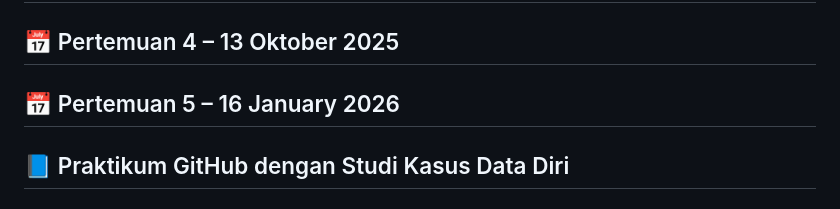
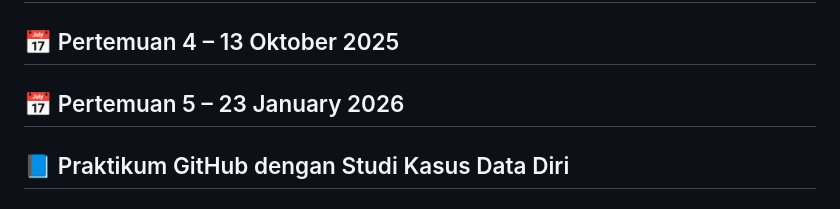
Before and after one commit to restu-dev/ekskul-pemrograman-2025, a Markdown page: pertemuan-3/README.md, the part around the change. Rendered like a GitHub page.

Commit message:
update 23/01/26

```diff
--- a/pertemuan-3/README.md
+++ b/pertemuan-3/README.md
@@ -2,7 +2,7 @@
 # Pertemuan
 ## 📅 Pertemuan 3 – 10 Oktober 2025
 ## 📅 Pertemuan 4 – 13 Oktober 2025
-## 📅 Pertemuan 5 – 16 January 2026
+## 📅 Pertemuan 5 – 23 January 2026
 
 ## 📘 Praktikum GitHub dengan Studi Kasus Data Diri
 
```
